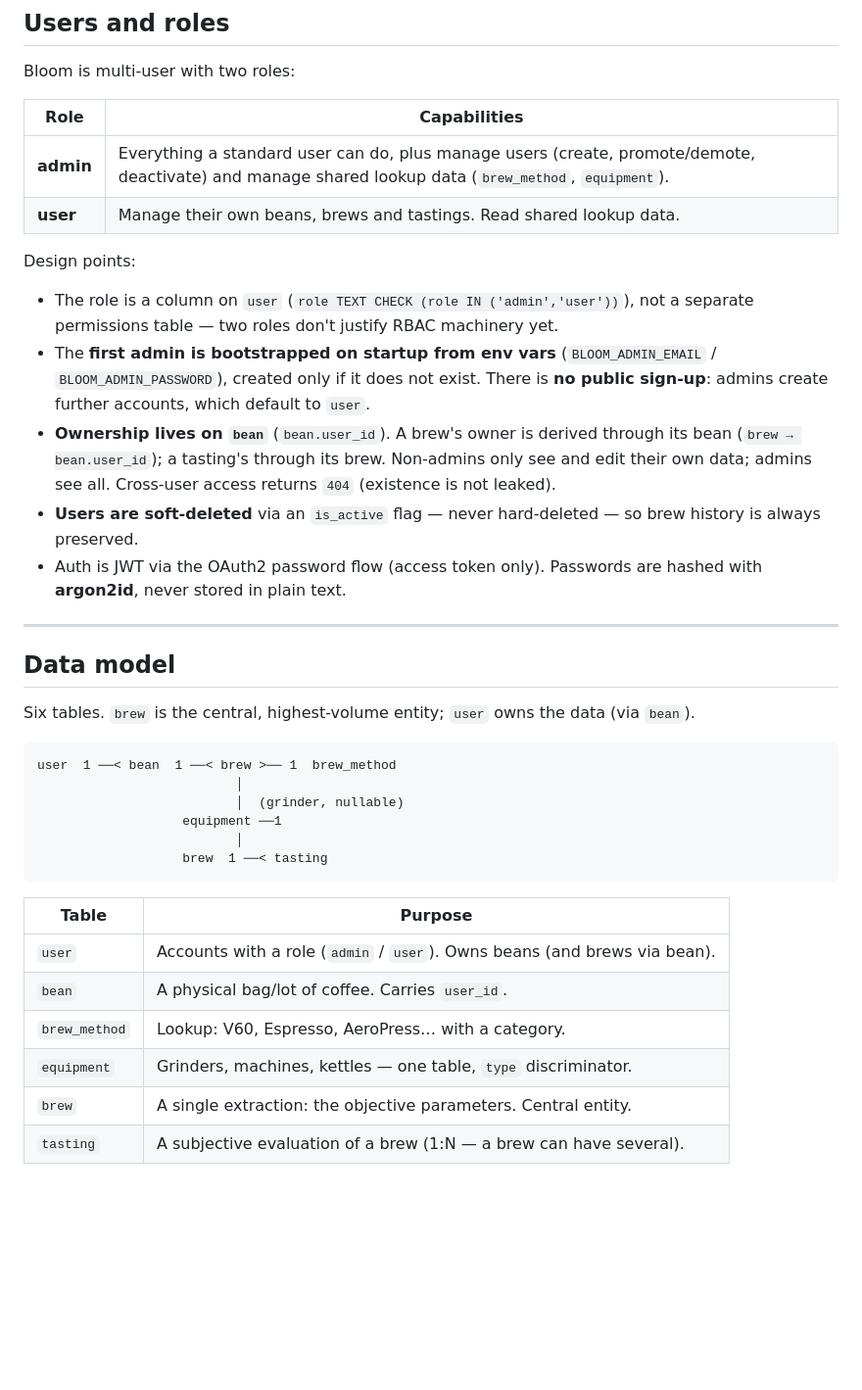
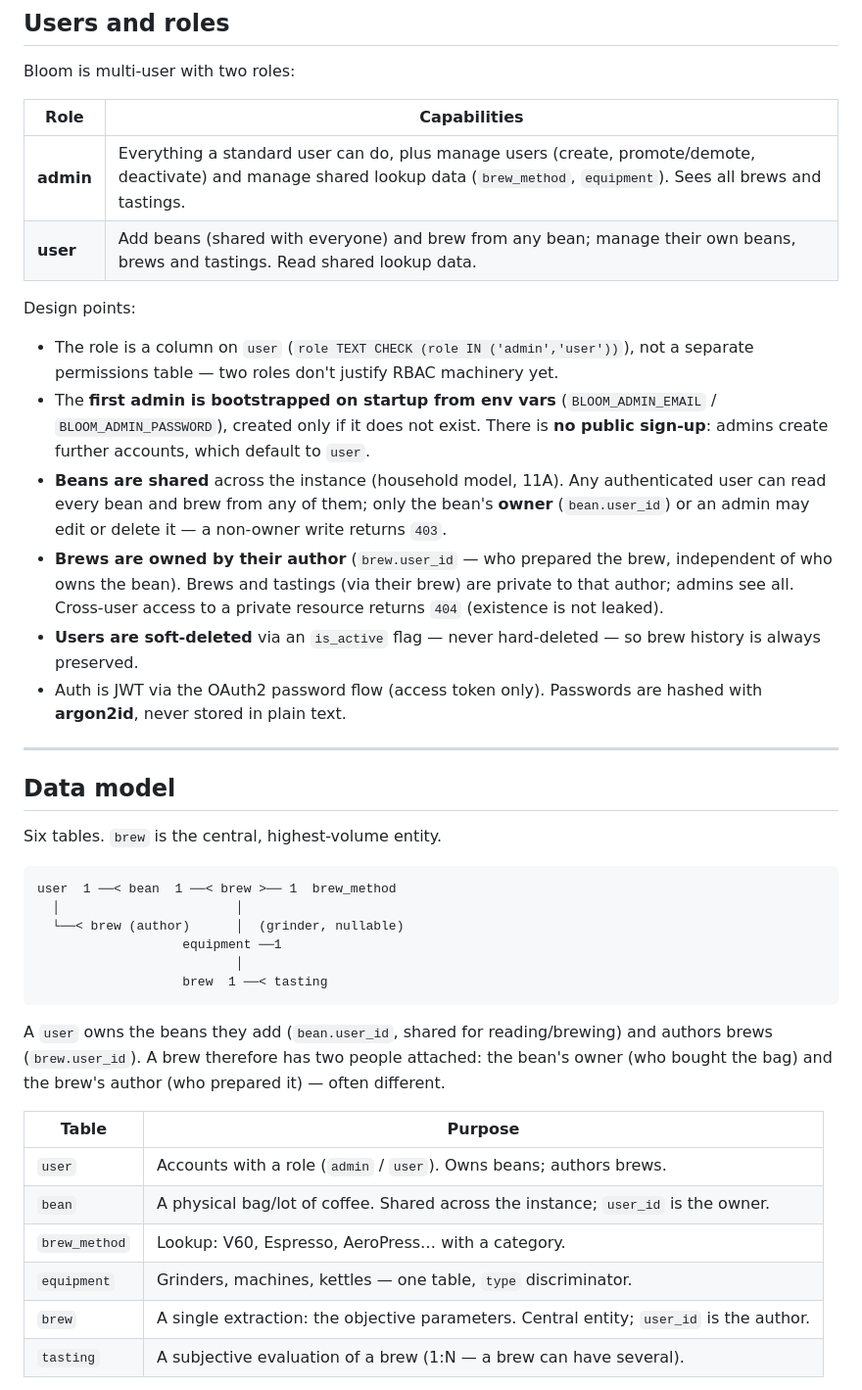
Before and after one commit to jpizquierdo/bloom, a Markdown page: docs/ARCHITECTURE.md, the part around one of its changes. Shown at 98% size. Drawn GitHub-style; blank space fills up the shorter version.

````diff
--- a/docs/ARCHITECTURE.md
+++ b/docs/ARCHITECTURE.md
@@ -94,8 +94,8 @@ Bloom is multi-user with two roles:
 
 | Role       | Capabilities                                                                 |
 |------------|------------------------------------------------------------------------------|
-| **admin**  | Everything a standard user can do, plus manage users (create, promote/demote, deactivate) and manage shared lookup data (`brew_method`, `equipment`). |
-| **user**   | Manage their own beans, brews and tastings. Read shared lookup data.         |
+| **admin**  | Everything a standard user can do, plus manage users (create, promote/demote, deactivate) and manage shared lookup data (`brew_method`, `equipment`). Sees all brews and tastings. |
+| **user**   | Add beans (shared with everyone) and brew from any bean; manage their own beans, brews and tastings. Read shared lookup data. |
 
 Design points:
 
@@ -104,9 +104,13 @@ Design points:
 - The **first admin is bootstrapped on startup from env vars**
   (`BLOOM_ADMIN_EMAIL` / `BLOOM_ADMIN_PASSWORD`), created only if it does not exist.
   There is **no public sign-up**: admins create further accounts, which default to `user`.
-- **Ownership lives on `bean`** (`bean.user_id`). A brew's owner is derived through its
-  bean (`brew → bean.user_id`); a tasting's through its brew. Non-admins only see and edit
-  their own data; admins see all. Cross-user access returns `404` (existence is not leaked).
+- **Beans are shared** across the instance (household model, 11A). Any authenticated user
+  can read every bean and brew from any of them; only the bean's **owner** (`bean.user_id`)
+  or an admin may edit or delete it — a non-owner write returns `403`.
+- **Brews are owned by their author** (`brew.user_id` — who prepared the brew, independent
+  of who owns the bean). Brews and tastings (via their brew) are private to that author;
+  admins see all. Cross-user access to a private resource returns `404` (existence is not
+  leaked).
 - **Users are soft-deleted** via an `is_active` flag — never hard-deleted — so brew
   history is always preserved.
 - Auth is JWT via the OAuth2 password flow (access token only). Passwords are hashed with
@@ -116,24 +120,28 @@ Design points:
 
 ## Data model
 
-Six tables. `brew` is the central, highest-volume entity; `user` owns the data (via `bean`).
+Six tables. `brew` is the central, highest-volume entity.
 
 ```
 user  1 ──< bean  1 ──< brew >── 1  brew_method
-                          │
-                          │  (grinder, nullable)
+  │                       │
+  └──< brew (author)      │  (grinder, nullable)
                    equipment ──1
                           │
                    brew  1 ──< tasting
 ```
 
+A `user` owns the beans they add (`bean.user_id`, shared for reading/brewing) and authors
+brews (`brew.user_id`). A brew therefore has two people attached: the bean's owner (who
+bought the bag) and the brew's author (who prepared it) — often different.
+
 | Table         | Purpose                                                             |
 |---------------|---------------------------------------------------------------------|
-| `user`        | Accounts with a role (`admin` / `user`). Owns beans (and brews via bean). |
-| `bean`        | A physical bag/lot of coffee. Carries `user_id`.                    |
+| `user`        | Accounts with a role (`admin` / `user`). Owns beans; authors brews. |
+| `bean`        | A physical bag/lot of coffee. Shared across the instance; `user_id` is the owner. |
 | `brew_method` | Lookup: V60, Espresso, AeroPress… with a category.                  |
 | `equipment`   | Grinders, machines, kettles — one table, `type` discriminator.      |
-| `brew`        | A single extraction: the objective parameters. Central entity.      |
+| `brew`        | A single extraction: the objective parameters. Central entity; `user_id` is the author. |
 | `tasting`     | A subjective evaluation of a brew (1:N — a brew can have several).   |
 
 The live schema is owned by **Alembic migrations** (`alembic/versions/`); the ORM models in
````
Also changed, not shown: other parts of docs/ARCHITECTURE.md (+18 -4 lines), README.md (+3 -2 lines).
